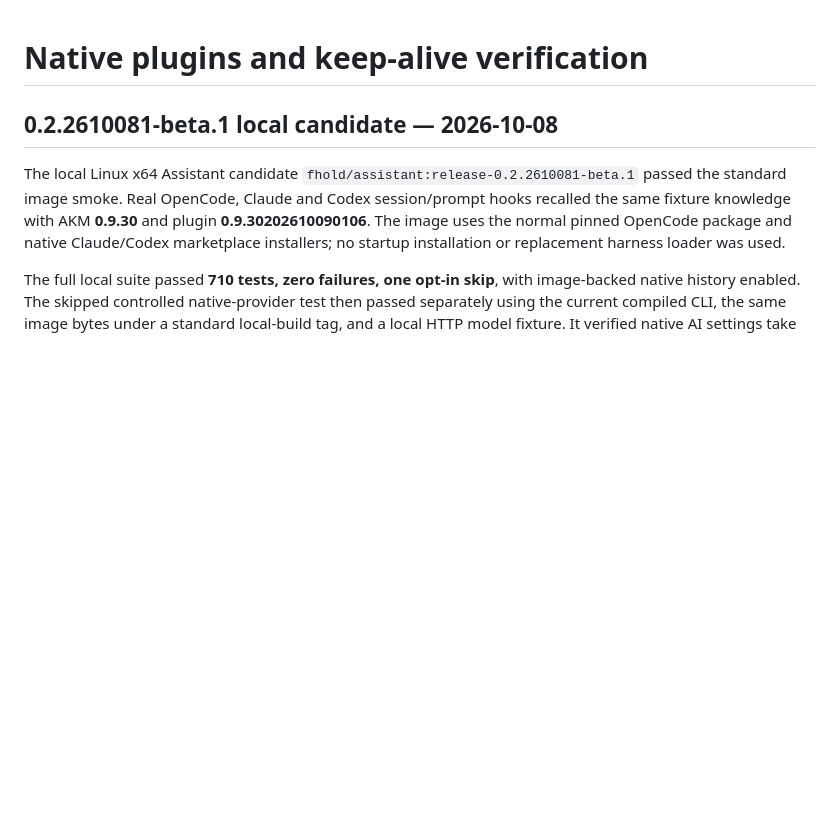
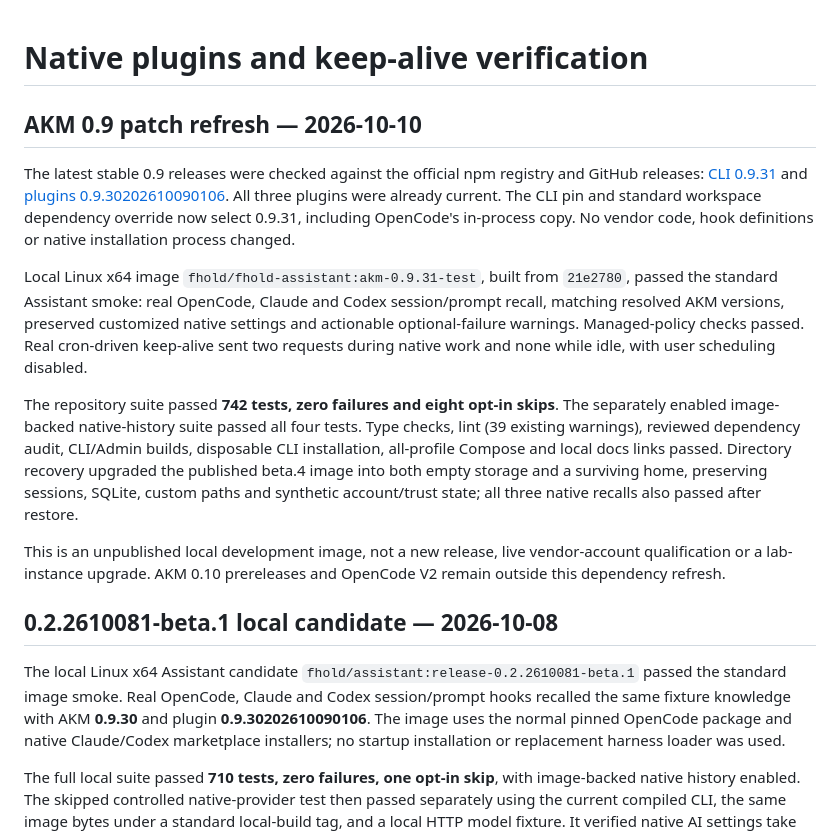
Before and after one commit to fwdslsh/fhold, a Markdown page: docs/operations/harness-plugins-verification.md, the part around the change. Rendered like a GitHub page; blank space fills up the shorter version.

Commit message:
docs: record AKM 0.9.31 native harness verification

```diff
--- a/docs/operations/harness-plugins-verification.md
+++ b/docs/operations/harness-plugins-verification.md
@@ -1,4 +1,32 @@
 # Native plugins and keep-alive verification
+
+## AKM 0.9 patch refresh — 2026-10-10
+
+The latest stable 0.9 releases were checked against the official npm registry
+and GitHub releases: [CLI 0.9.31](https://github.com/itlackey/akm/releases/tag/v0.9.31)
+and [plugins 0.9.30202610090106](https://github.com/itlackey/akm-plugins/releases/tag/v0.9.30202610090106).
+All three plugins were already current. The CLI pin and standard workspace
+dependency override now select 0.9.31, including OpenCode's in-process copy.
+No vendor code, hook definitions or native installation process changed.
+
+Local Linux x64 image `fhold/fhold-assistant:akm-0.9.31-test`, built from
+`21e2780`, passed the standard Assistant smoke: real OpenCode, Claude and Codex
+session/prompt recall, matching resolved AKM versions, preserved customized
+native settings and actionable optional-failure warnings. Managed-policy checks
+passed. Real cron-driven keep-alive sent two requests during native work and
+none while idle, with user scheduling disabled.
+
+The repository suite passed **742 tests, zero failures and eight opt-in skips**.
+The separately enabled image-backed native-history suite passed all four tests.
+Type checks, lint (39 existing warnings), reviewed dependency audit, CLI/Admin
+builds, disposable CLI installation, all-profile Compose and local docs links
+passed. Directory recovery upgraded the published beta.4 image into both empty
+storage and a surviving home, preserving sessions, SQLite, custom paths and
+synthetic account/trust state; all three native recalls also passed after restore.
+
+This is an unpublished local development image, not a new release, live
+vendor-account qualification or a lab-instance upgrade. AKM 0.10 prereleases and
+OpenCode V2 remain outside this dependency refresh.
 
 ## 0.2.2610081-beta.1 local candidate — 2026-10-08
 
```
